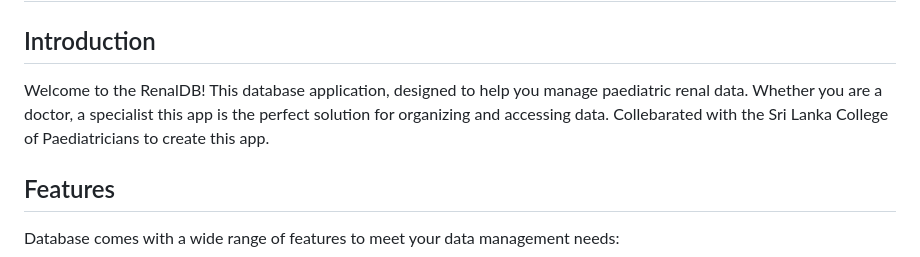
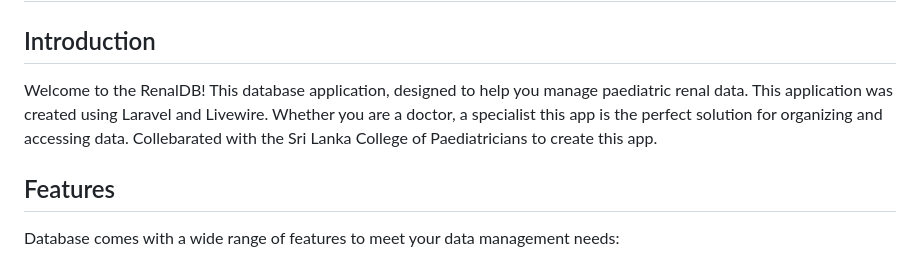
Before and after one commit to pc-dissanayake/RenalDB, a Markdown page: README.md, the part around the change. Drawn GitHub-style.

```diff
--- a/README.md
+++ b/README.md
@@ -2,7 +2,9 @@
 
 ## Introduction
 
-Welcome to the RenalDB! This database application, designed to help you manage paediatric renal data. Whether you are a doctor, a specialist this app is the perfect solution for organizing and accessing data.
+Welcome to the RenalDB! This database application, designed to help you manage paediatric renal data.
+This application was created using Laravel and Livewire.
+Whether you are a doctor, a specialist this app is the perfect solution for organizing and accessing data.
 Collebarated with the Sri Lanka College of Paediatricians to create this app.
 
 ## Features
```
